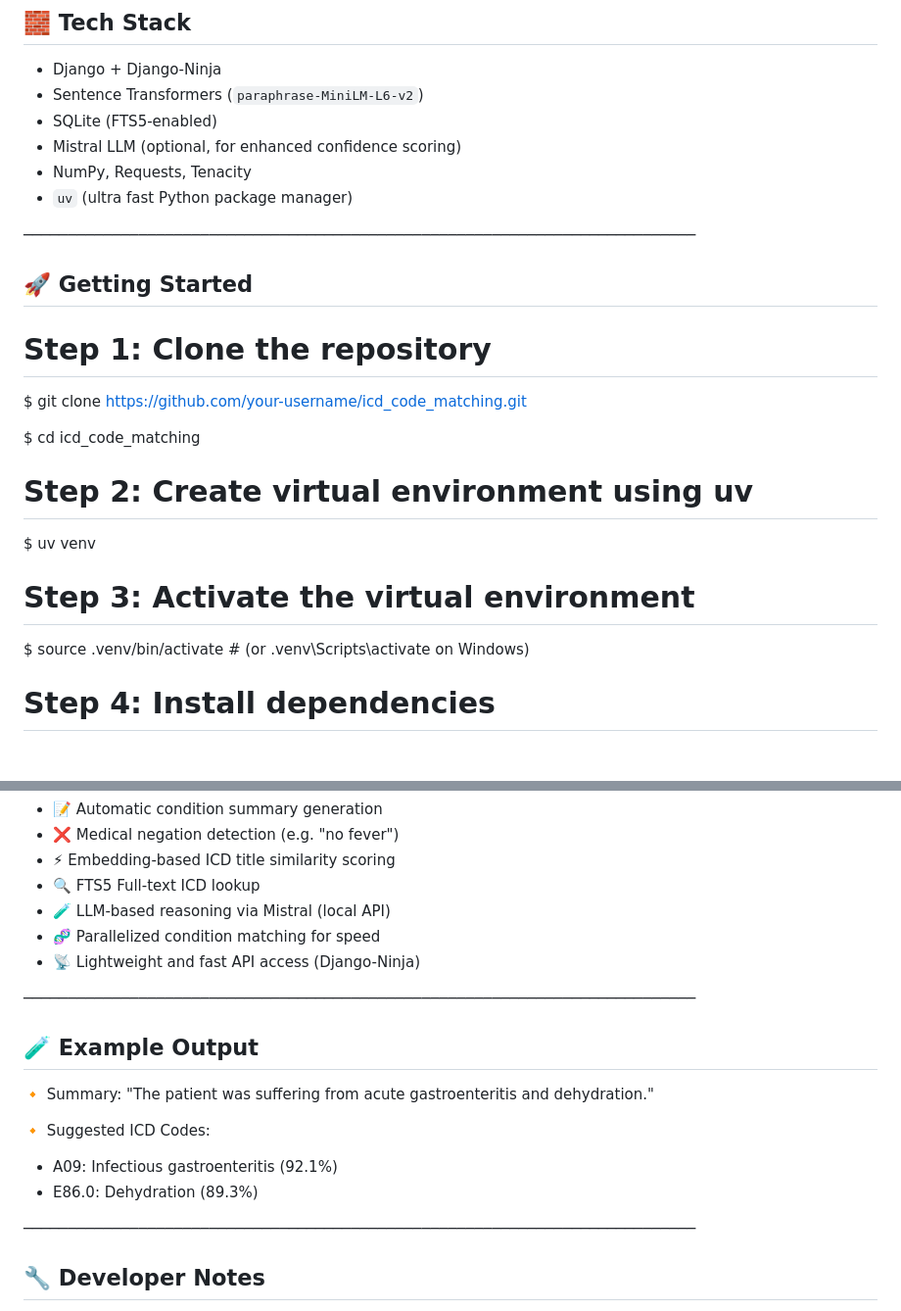
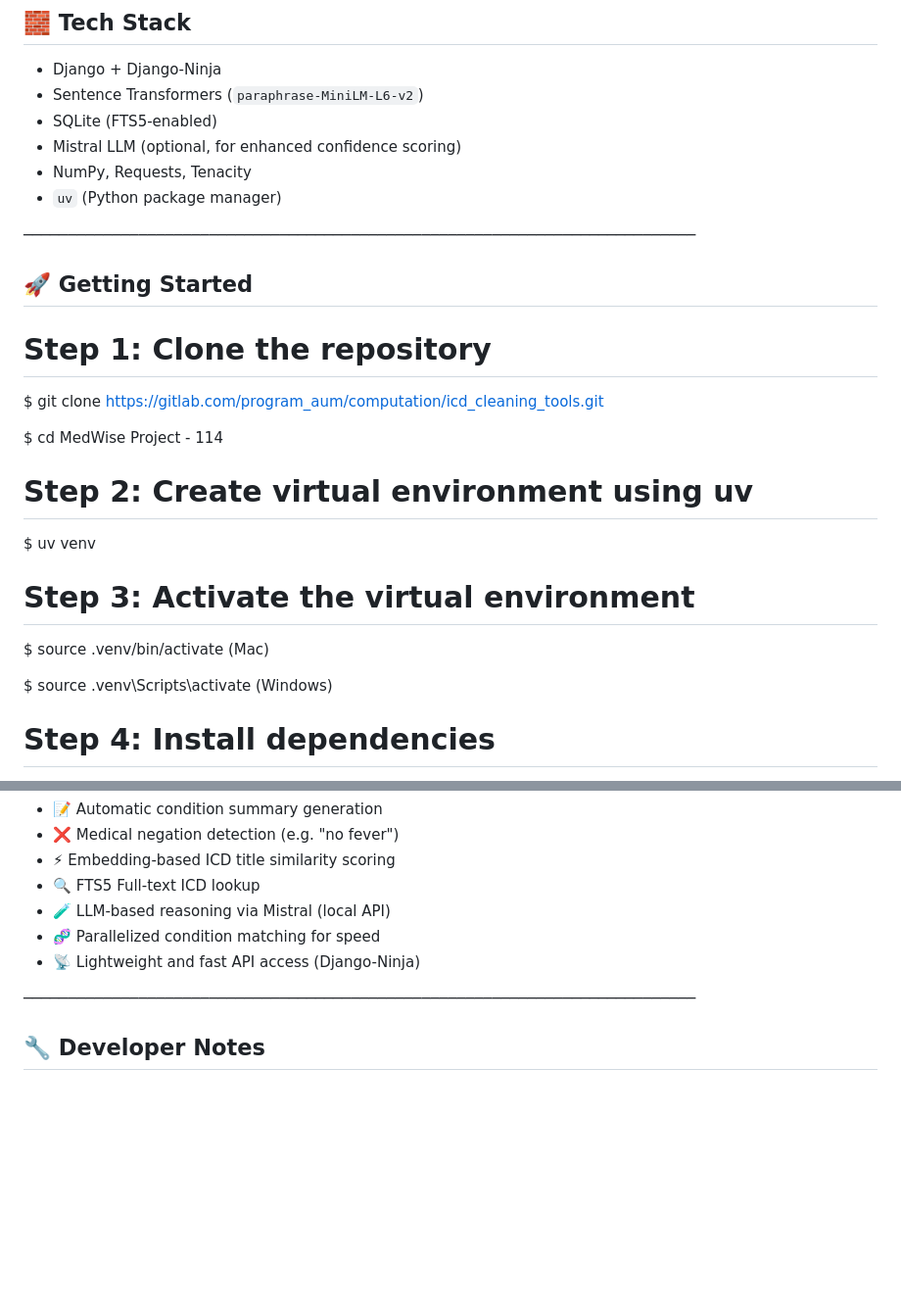
Before and after one commit to Navin-2305-dev/ICD-Code-Matching, a Markdown page: README.md, 2 parts joined by grey strips. Shown at 98% size. Drawn GitHub-style; blank space fills up the shorter version.

```diff
--- a/README.md
+++ b/README.md
@@ -21,22 +21,24 @@ A powerful Django-based web application that automates the process of mapping me
 - SQLite (FTS5-enabled)
 - Mistral LLM (optional, for enhanced confidence scoring)
 - NumPy, Requests, Tenacity
-- `uv` (ultra fast Python package manager)
+- `uv` (Python package manager)
 
 ────────────────────────────────────────────────────────────────────────────
 
 ## 🚀 Getting Started
 
 # Step 1: Clone the repository
-$ git clone https://github.com/your-username/icd_code_matching.git
+$ git clone https://gitlab.com/program_aum/computation/icd_cleaning_tools.git
 
-$ cd icd_code_matching
+$ cd MedWise Project - 114
 
 # Step 2: Create virtual environment using uv
 $ uv venv
 
 # Step 3: Activate the virtual environment
-$ source .venv/bin/activate   # (or .venv\Scripts\activate on Windows)
+$ source .venv/bin/activate   (Mac)
+
+$ source .venv\Scripts\activate  (Windows)
 
 # Step 4: Install dependencies
 $ uv pip install --requirements requirements.txt
@@ -85,17 +87,6 @@ All remarks are processed, embedded, and semantically matched to the nearest ICD
 
 ────────────────────────────────────────────────────────────────────────────
 
-## 🧪 Example Output
-
-🔸 Summary:
-"The patient was suffering from acute gastroenteritis and dehydration."
-
-🔸 Suggested ICD Codes:
-- A09: Infectious gastroenteritis (92.1%)
-- E86.0: Dehydration (89.3%)
-
-────────────────────────────────────────────────────────────────────────────
-
 ## 🔧 Developer Notes
 
 - Core logic resides in `utils.py`
```
Also changed, not shown: other parts of README.md (+5 -5 lines).
